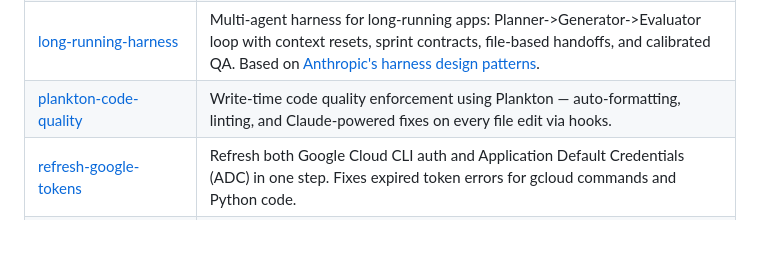
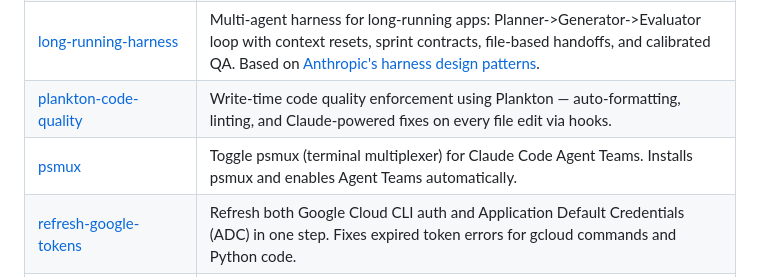
Before and after one commit to Oruga420/claude-code-skills, a Markdown page: README.md, the part around the change. GitHub-like rendering; blank space fills up the shorter version.

Commit message:
feat: add psmux skill (Agent Teams terminal multiplexer)

```diff
--- a/README.md
+++ b/README.md
@@ -12,6 +12,7 @@ A collection of reusable skills for [Claude Code](https://docs.anthropic.com/en/
 | [liquid-glass-design](./liquid-glass-design/) | iOS 26 Liquid Glass design system — dynamic glass material with blur, reflection, and interactive morphing for SwiftUI, UIKit, and WidgetKit. |
 | [long-running-harness](./long-running-harness/) | Multi-agent harness for long-running apps: Planner->Generator->Evaluator loop with context resets, sprint contracts, file-based handoffs, and calibrated QA. Based on [Anthropic's harness design patterns](https://www.anthropic.com/engineering/harness-design-long-running-apps). |
 | [plankton-code-quality](./plankton-code-quality/) | Write-time code quality enforcement using Plankton — auto-formatting, linting, and Claude-powered fixes on every file edit via hooks. |
+| [psmux](./psmux/) | Toggle psmux (terminal multiplexer) for Claude Code Agent Teams. Installs psmux and enables Agent Teams automatically. |
 | [refresh-google-tokens](./refresh-google-tokens/) | Refresh both Google Cloud CLI auth and Application Default Credentials (ADC) in one step. Fixes expired token errors for gcloud commands and Python code. |
 | [swift-concurrency-6-2](./swift-concurrency-6-2/) | Swift 6.2 Approachable Concurrency — single-threaded by default, `@concurrent` for explicit background offloading, isolated conformances for main actor types. |
 | [swiftui-patterns](./swiftui-patterns/) | SwiftUI architecture patterns, state management with `@Observable`, view composition, navigation, performance optimization, and modern iOS/macOS UI best practices. |
```
Also changed, not shown: psmux/SKILL.md (added, +51 -0 lines).
